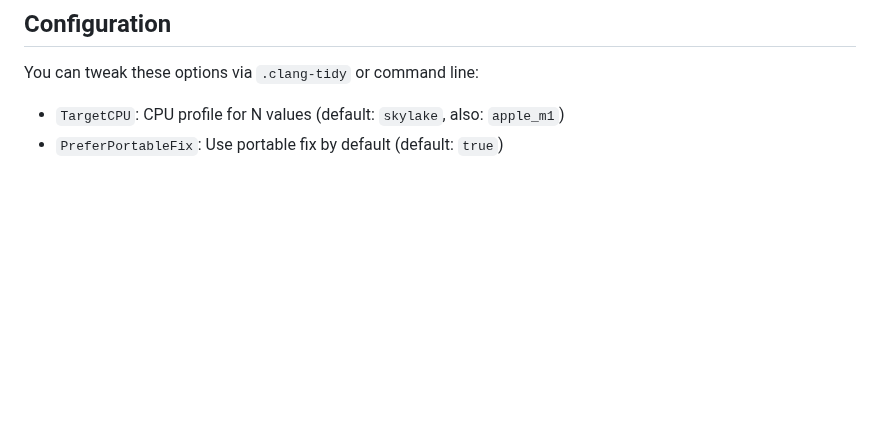
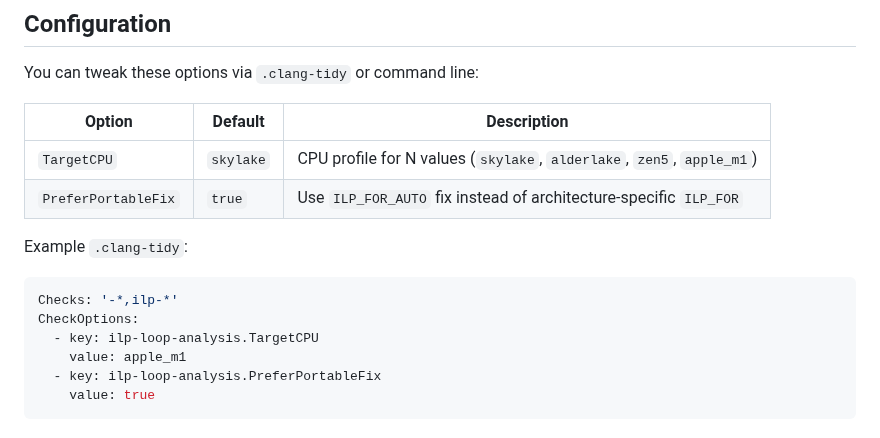
Before and after one commit to mattyv/ilp_for, a Markdown page: tools/clang-tidy/README.md, the part around the change. GitHub-like rendering; blank space fills up the shorter version.

Commit message:
Add example .clang-tidy config to clang-tidy README

````diff
--- a/tools/clang-tidy/README.md
+++ b/tools/clang-tidy/README.md
@@ -163,5 +163,18 @@ Run with `--fix` to apply the change automatically.
 
 You can tweak these options via `.clang-tidy` or command line:
 
-- `TargetCPU`: CPU profile for N values (default: `skylake`, also: `apple_m1`)
-- `PreferPortableFix`: Use portable fix by default (default: `true`)
+| Option | Default | Description |
+|--------|---------|-------------|
+| `TargetCPU` | `skylake` | CPU profile for N values (`skylake`, `alderlake`, `zen5`, `apple_m1`) |
+| `PreferPortableFix` | `true` | Use `ILP_FOR_AUTO` fix instead of architecture-specific `ILP_FOR` |
+
+Example `.clang-tidy`:
+
+```yaml
+Checks: '-*,ilp-*'
+CheckOptions:
+  - key: ilp-loop-analysis.TargetCPU
+    value: apple_m1
+  - key: ilp-loop-analysis.PreferPortableFix
+    value: true
+```
````
